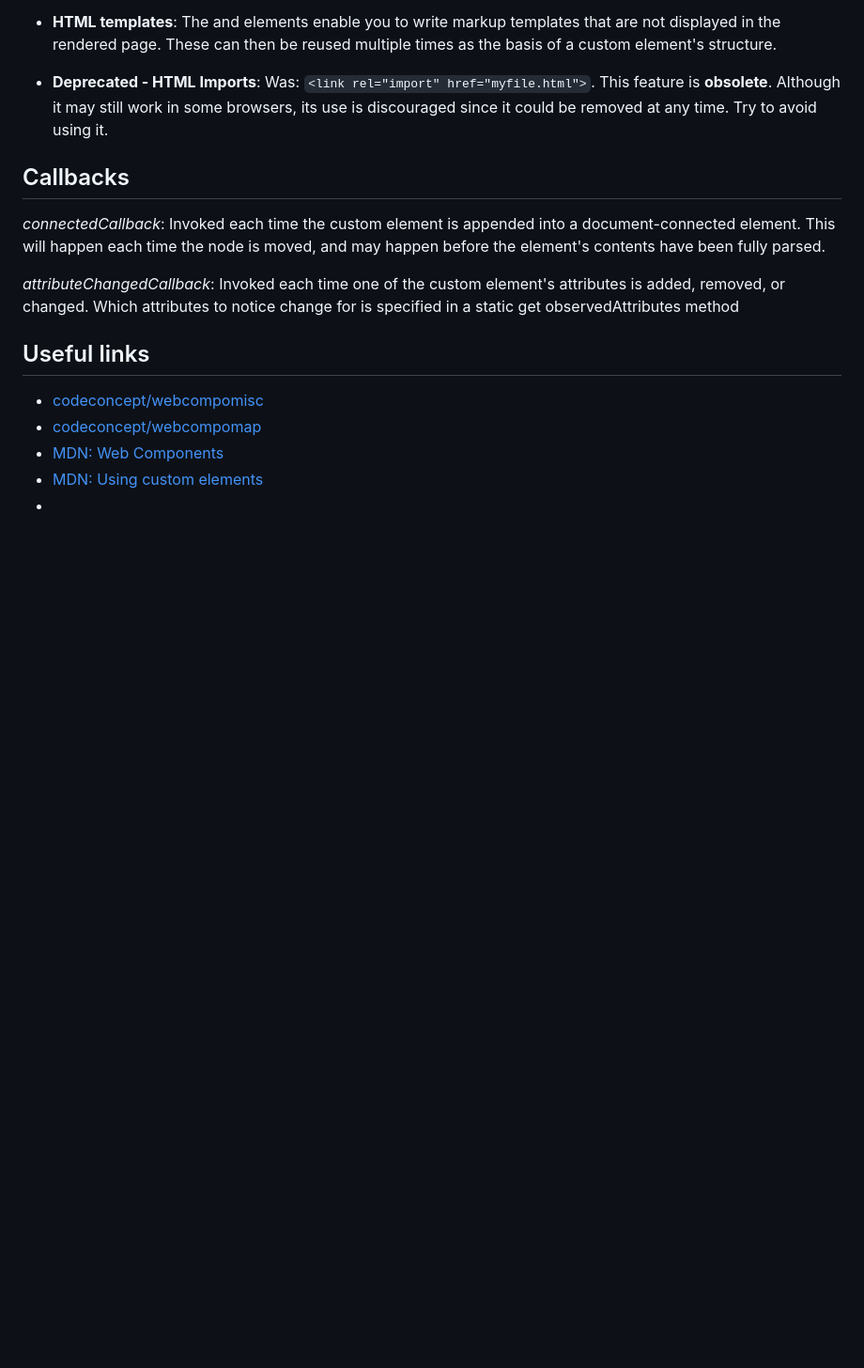
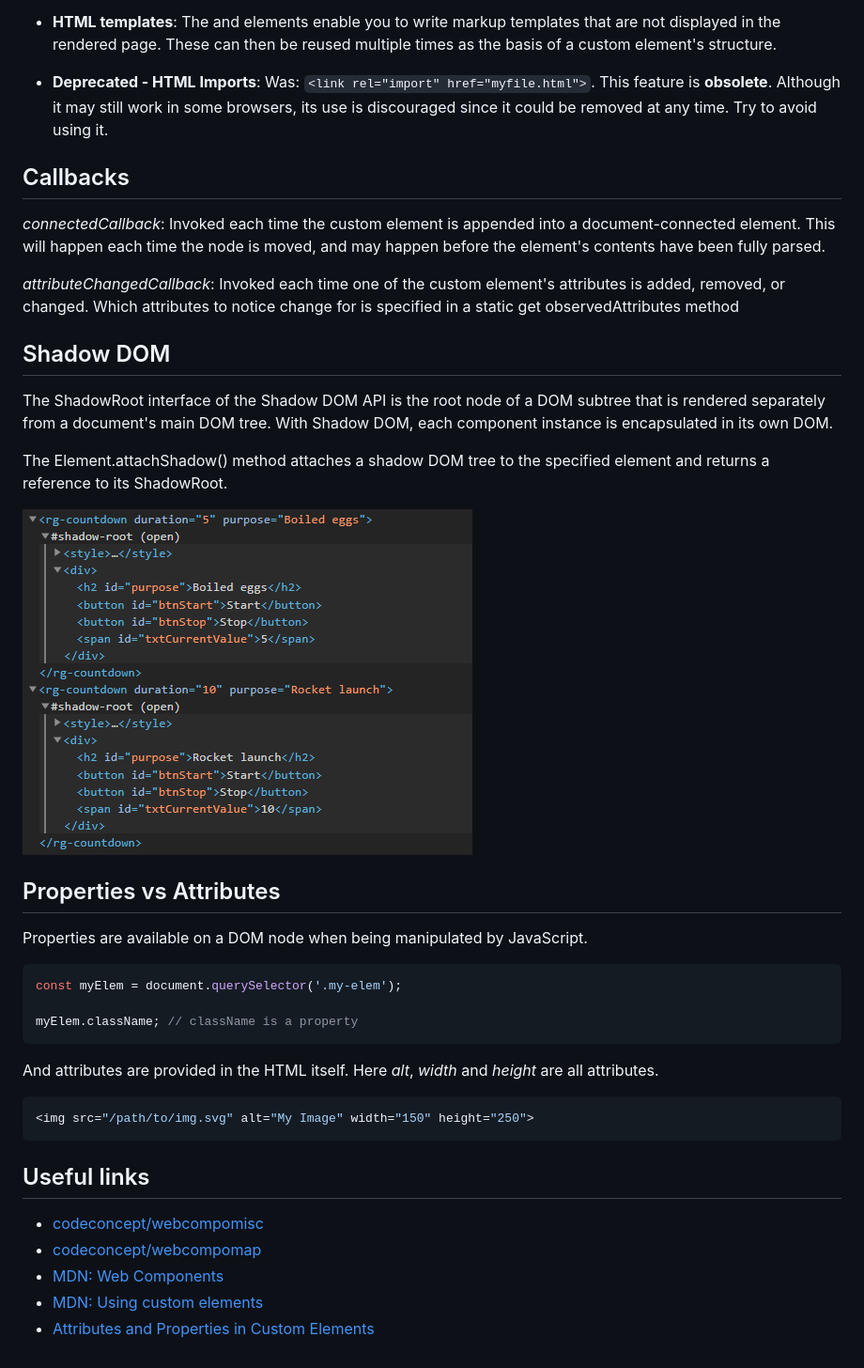
Before and after one commit to Raigyo/web-components, a Markdown page: README.md, the part around the change. Shown: that part at 94% size. Drawn GitHub-style; pictures changed too: _readme-img/shadow-dom-console.png; blank space fills up the shorter version.

`````diff
--- a/README.md
+++ b/README.md
@@ -22,9 +22,33 @@ Web Components are a set of web platform APIs that allow you to create new custo
 
 *attributeChangedCallback*: Invoked each time one of the custom element's attributes is added, removed, or changed. Which attributes to notice change for is specified in a static get observedAttributes method
 
+## Shadow DOM
+
+The ShadowRoot interface of the Shadow DOM API is the root node of a DOM subtree that is rendered separately from a document's main DOM tree. With Shadow DOM, each component instance is encapsulated in its own DOM.
+
+The Element.attachShadow() method attaches a shadow DOM tree to the specified element and returns a reference to its ShadowRoot.
+
+![shadow-dom-console.png](_readme-img/shadow-dom-console.png)
+
+## Properties vs Attributes
+
+Properties are available on a DOM node when being manipulated by JavaScript.
+
+````js
+const myElem = document.querySelector('.my-elem');
+
+myElem.className; // className is a property
+````
+
+And attributes are provided in the HTML itself. Here *alt*, *width* and *height* are all attributes.
+
+````js
+<img src="/path/to/img.svg" alt="My Image" width="150" height="250">
+````
+
 ## Useful links
 - [codeconcept/webcompomisc](https://github.com/codeconcept/webcompomisc)
 - [codeconcept/webcompomap](https://github.com/codeconcept/webcompomap)
 - [MDN: Web Components](https://developer.mozilla.org/en-US/docs/Web/Web_Components)
 - [MDN: Using custom elements](https://developer.mozilla.org/en-US/docs/Web/Web_Components/Using_custom_elements)
-- []()
+- [Attributes and Properties in Custom Elements](https://alligator.io/web-components/attributes-properties/)
`````
Also changed, not shown: 2 other files.
